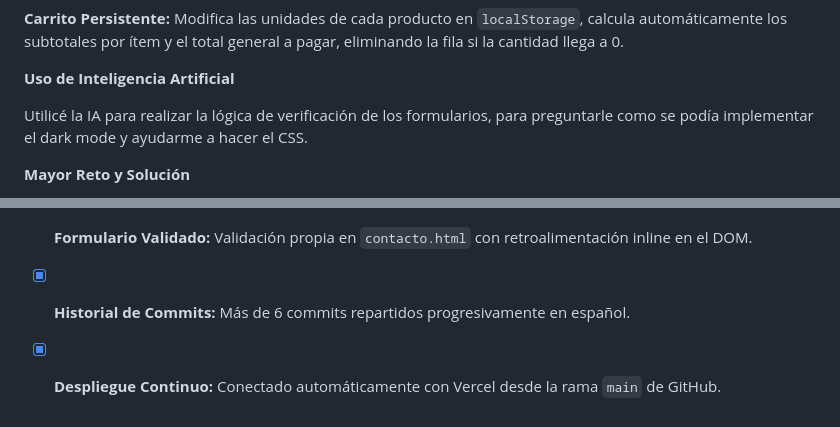
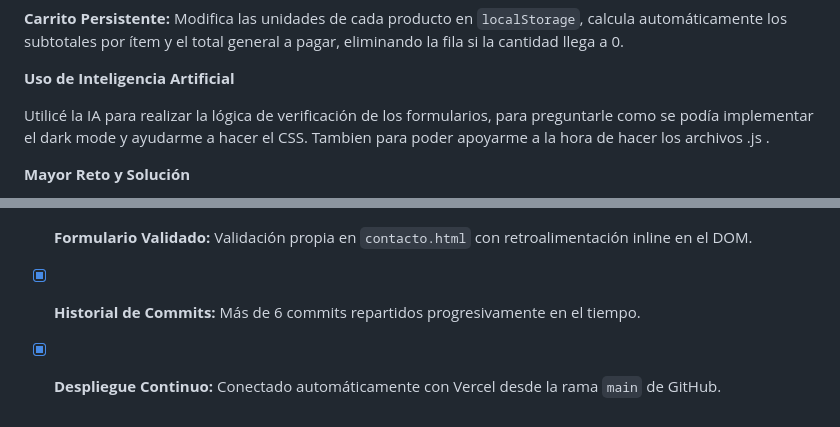
Before and after one commit to Andres7852/PokeVault, a Markdown page: README.md, 2 parts joined by grey strips. GitHub-like rendering.

Commit message:
Se mejora la explicación levemente en el README
Added additional details about AI usage in form validation and JavaScript files.

```diff
--- a/README.md
+++ b/README.md
@@ -71,7 +71,8 @@ eliminando la fila si la cantidad llega a 0.
 
 **Uso de Inteligencia Artificial**
 
-Utilicé la IA para realizar la lógica de verificación de los formularios, para preguntarle como se podía implementar el dark mode y ayudarme a hacer el CSS.
+Utilicé la IA para realizar la lógica de verificación de los formularios, para preguntarle como se podía implementar el dark mode y ayudarme a hacer el CSS. Tambien
+para poder apoyarme a la hora de hacer los archivos .js .
 
 
 **Mayor Reto y Solución**
@@ -89,6 +90,6 @@ El mayor reto fue lograr que al cambiar entre categorías de productos en el cat
 
 - [x] **Formulario Validado:** Validación propia en `contacto.html` con retroalimentación inline en el DOM.
 
-- [x] **Historial de Commits:** Más de 6 commits repartidos progresivamente en español.
+- [x] **Historial de Commits:** Más de 6 commits repartidos progresivamente en el tiempo.
 
 - [x] **Despliegue Continuo:** Conectado automáticamente con Vercel desde la rama `main` de GitHub.
```
